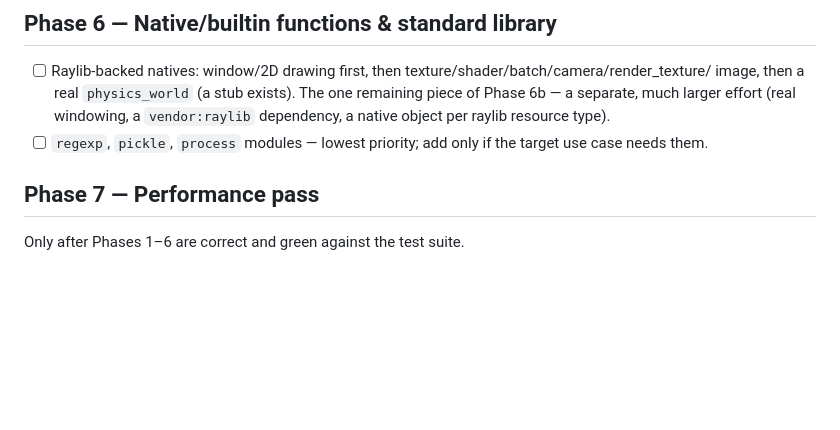
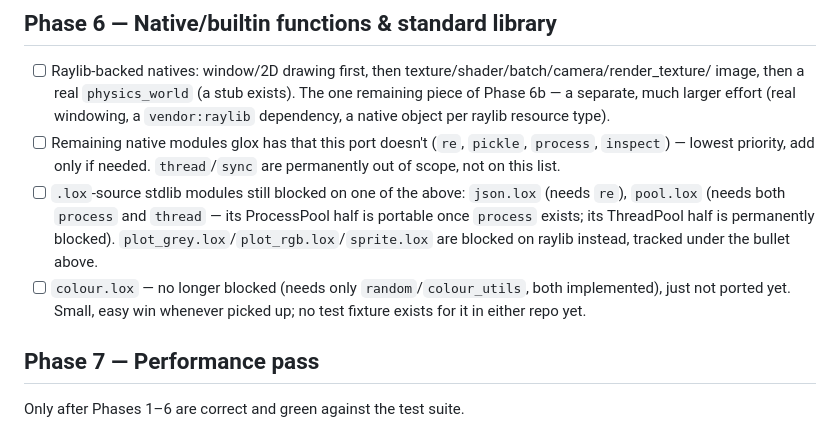
Before and after one commit to nickharrismcr/Odlox, a Markdown page: TODO.md, the part around the change. Drawn GitHub-style; blank space fills up the shorter version.

```diff
--- a/TODO.md
+++ b/TODO.md
@@ -18,7 +18,14 @@ Regenerate/re-sync this list against `ROADMAP.md` if the two drift — `ROADMAP.
       image, then a real `physics_world` (a stub exists). The one remaining piece of Phase 6b — a separate,
       much larger effort (real windowing, a `vendor:raylib` dependency, a native object per raylib resource
       type).
-- [ ] `regexp`, `pickle`, `process` modules — lowest priority; add only if the target use case needs them.
+- [ ] Remaining native modules glox has that this port doesn't (`re`, `pickle`, `process`, `inspect`) —
+      lowest priority, add only if needed. `thread`/`sync` are permanently out of scope, not on this list.
+- [ ] `.lox`-source stdlib modules still blocked on one of the above: `json.lox` (needs `re`), `pool.lox`
+      (needs both `process` and `thread` — its ProcessPool half is portable once `process` exists; its
+      ThreadPool half is permanently blocked). `plot_grey.lox`/`plot_rgb.lox`/`sprite.lox` are blocked on
+      raylib instead, tracked under the bullet above.
+- [ ] `colour.lox` — no longer blocked (needs only `random`/`colour_utils`, both implemented), just not
+      ported yet. Small, easy win whenever picked up; no test fixture exists for it in either repo yet.
 
 ## Phase 7 — Performance pass
 
```
Also changed, not shown: ROADMAP.md (+36 -2 lines).
